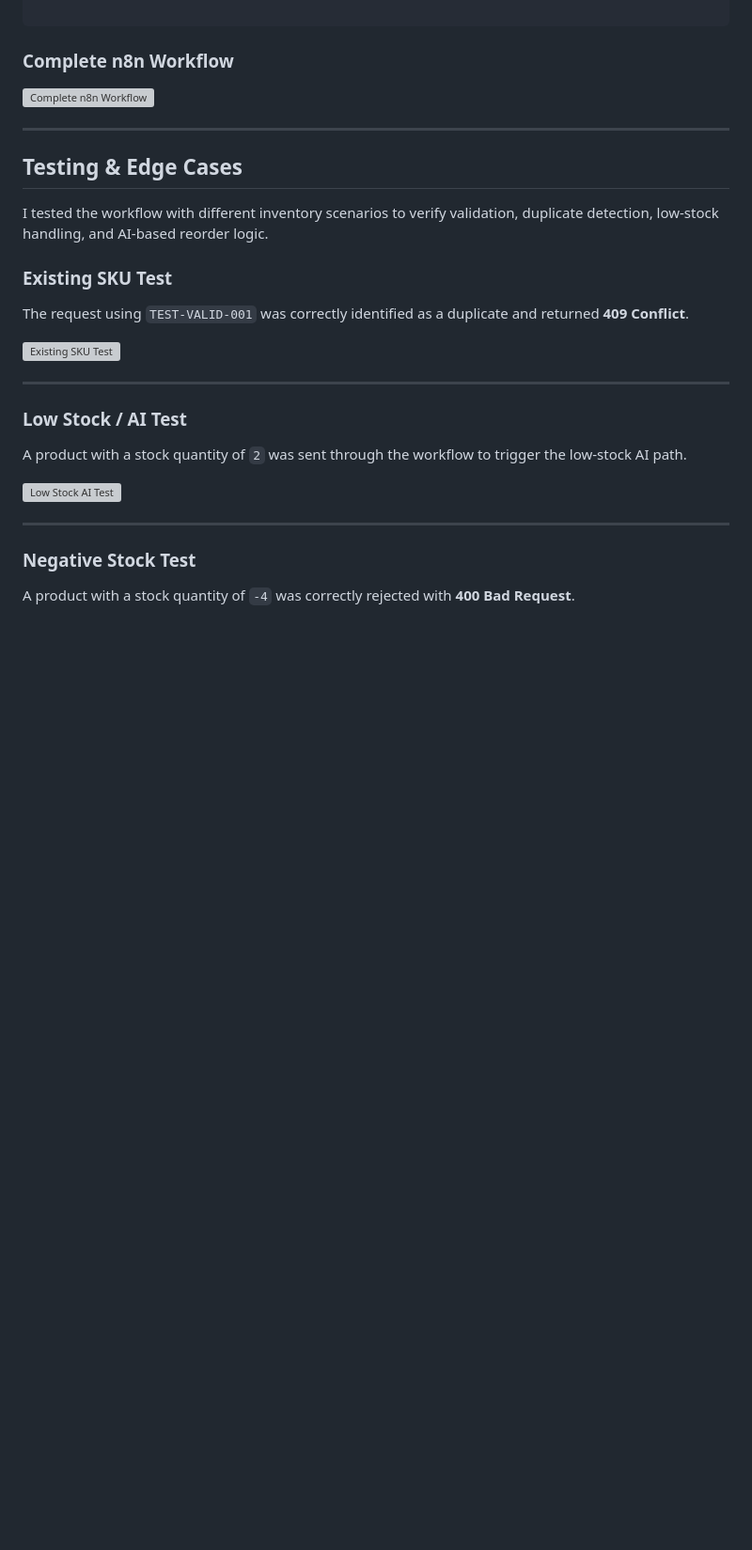
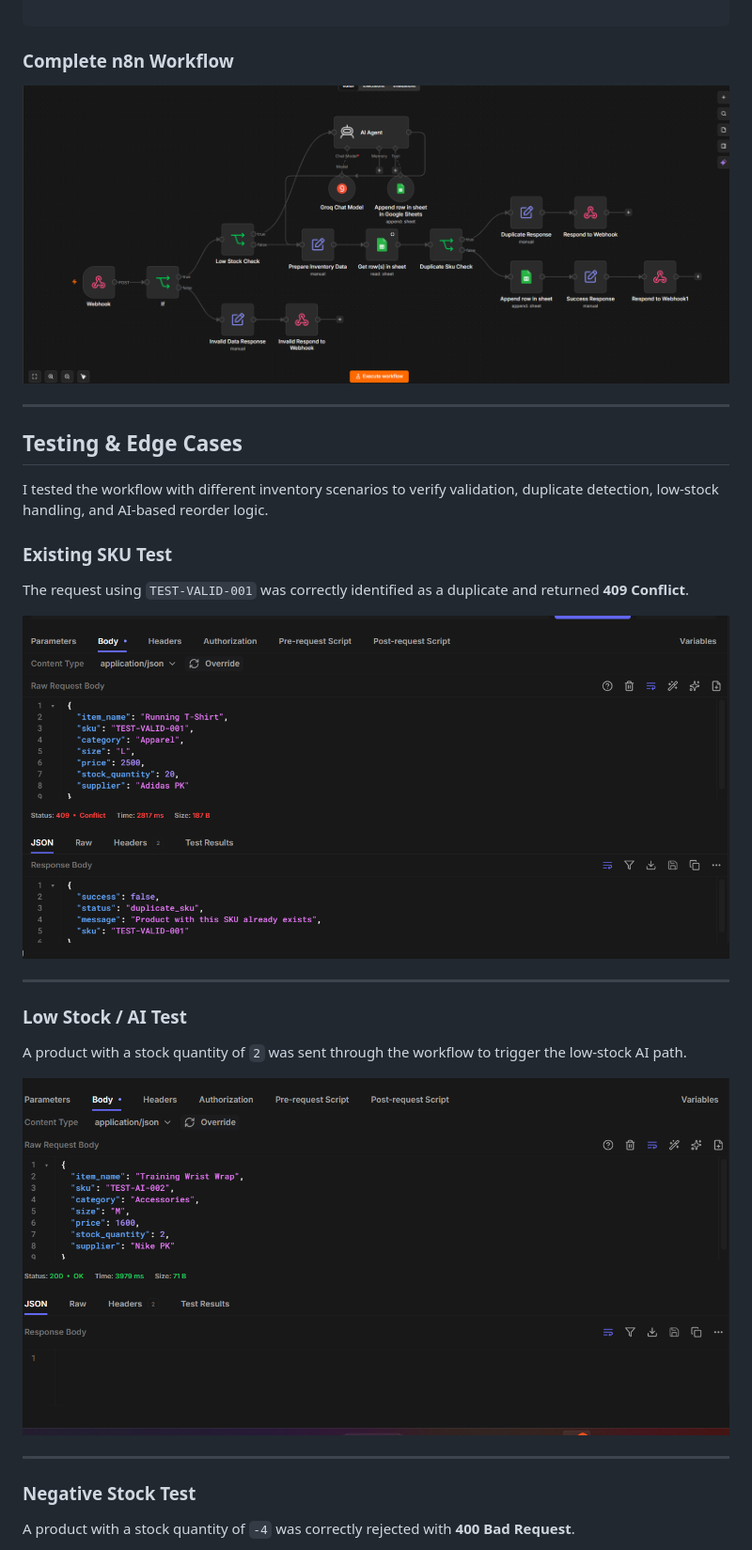
Before and after one commit to daniyal-arqam/sportswear-inventory-manager, a Markdown page: README.md, the part around one of its changes. Shown at 94% size. Drawn GitHub-style; blank space fills up the shorter version; grey boxes are pictures that could not be loaded.

```diff
--- a/README.md.md
+++ b/README.md
@@ -57,7 +57,7 @@ The workflow receives inventory data through a webhook, validates the input, che
 
 ### Complete n8n Workflow
 
-![Complete n8n Workflow](screenshots/Screenshot%202026-08-29%20225839.png)
+![Complete n8n Workflow](ScreenShots/Screenshot%202026-08-29%20225839.png)
 
 ---
 
@@ -69,7 +69,7 @@ I tested the workflow with different inventory scenarios to verify validation, d
 
 The request using `TEST-VALID-001` was correctly identified as a duplicate and returned **409 Conflict**.
 
-![Existing SKU Test](screenshots/Screenshot%202026-08-29%20225911.png)
+![Existing SKU Test](ScreenShots/Screenshot%202026-08-29%20225911.png)
 
 ---
 
@@ -77,7 +77,7 @@ The request using `TEST-VALID-001` was correctly identified as a duplicate and r
 
 A product with a stock quantity of `2` was sent through the workflow to trigger the low-stock AI path.
 
-![Low Stock AI Test](screenshots/Screenshot%202026-08-29%20225926.png)
+![Low Stock AI Test](ScreenShots/Screenshot%202026-08-29%20225926.png)
 
 ---
 
```
Also changed, not shown: other parts of README.md (+7 -7 lines).
